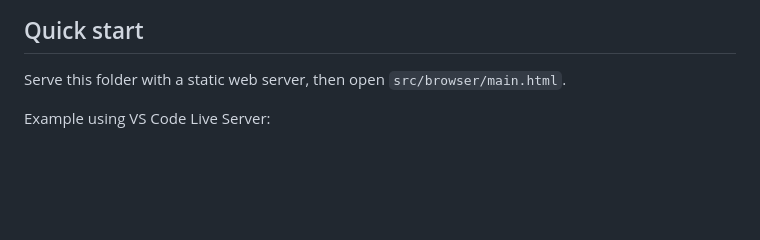
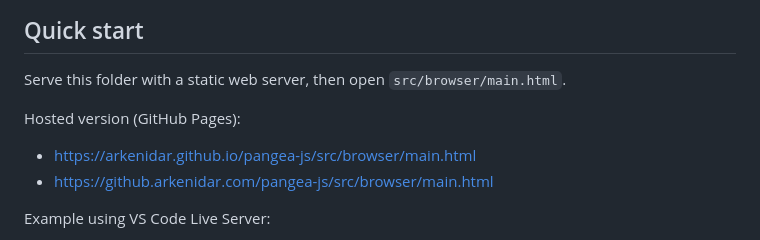
Before and after one commit to arkenidar/pangea-js, a Markdown page: README.md, the part around the change. Rendered like a GitHub page; blank space fills up the shorter version.

Commit message:
Add hosted browser URLs to README quick start

```diff
--- a/README.md
+++ b/README.md
@@ -38,6 +38,11 @@ For now, source code is still central, but the project keeps moving toward a str
 ## Quick start
 
 Serve this folder with a static web server, then open `src/browser/main.html`.
+
+Hosted version (GitHub Pages):
+
+- https://arkenidar.github.io/pangea-js/src/browser/main.html
+- https://github.arkenidar.com/pangea-js/src/browser/main.html
 
 Example using VS Code Live Server:
 
```
